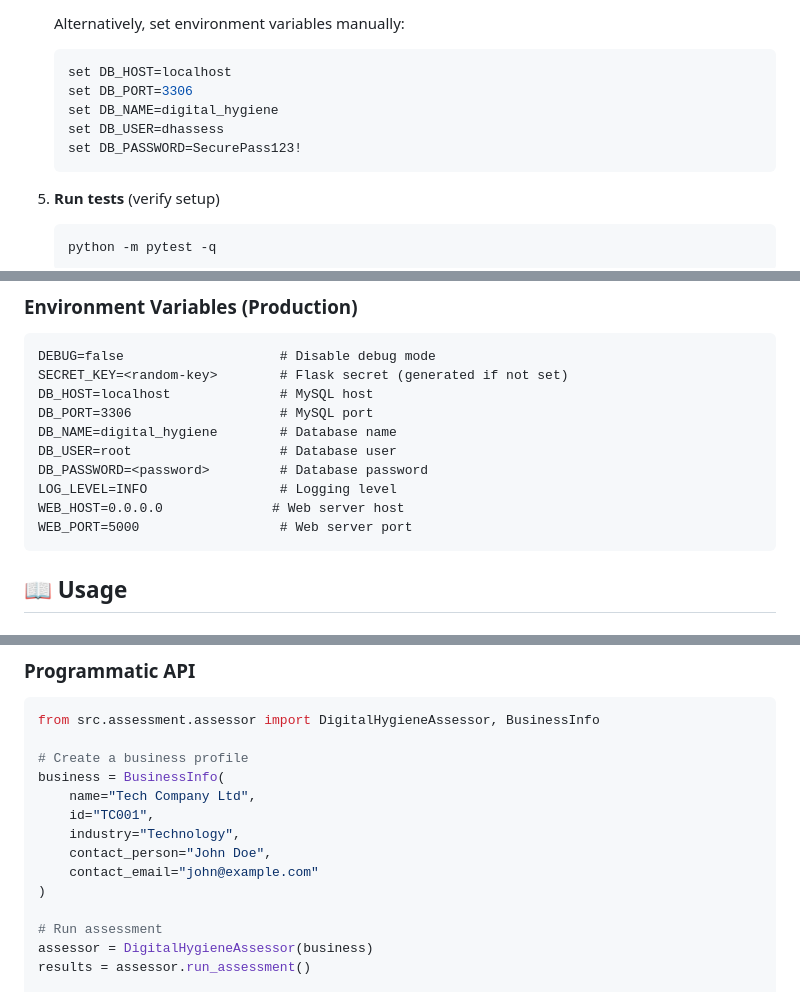
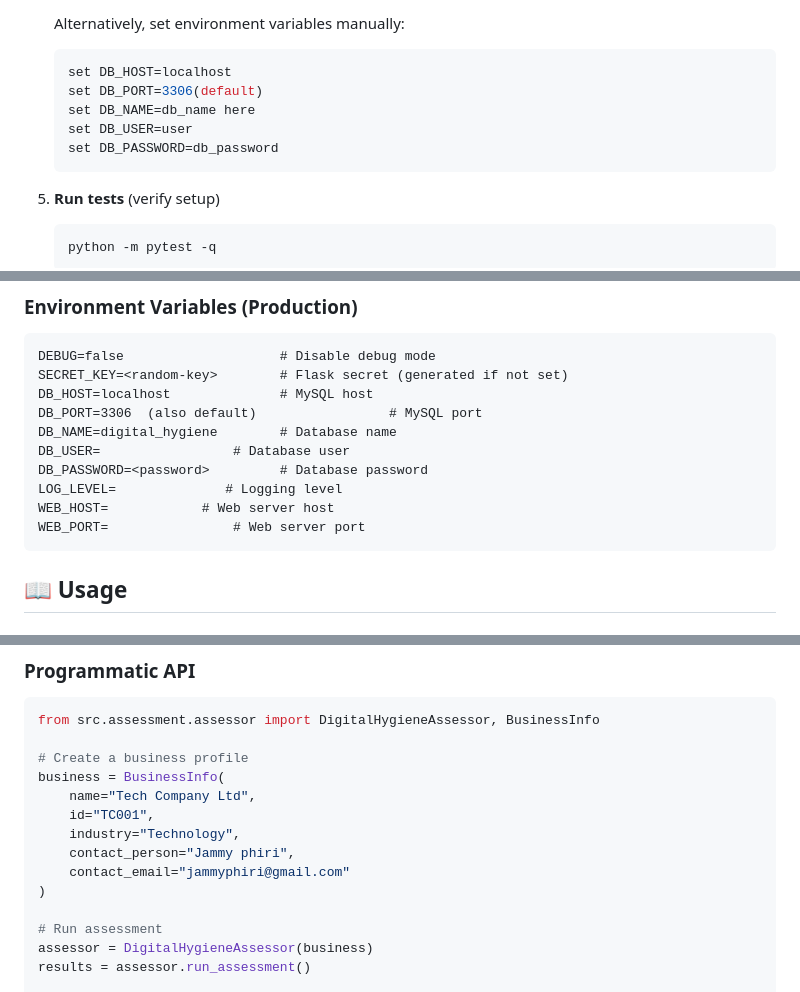
Before and after one commit to sakhile-bit/sakhile_final-_year_pro, a Markdown page: README.md, 3 parts joined by grey strips. Rendered like a GitHub page.

Commit message:
updated the ReadMe to add more details for doccumentation

````diff
--- a/README.md
+++ b/README.md
@@ -128,10 +128,10 @@ See [INSTALL_SCRIPTS.md](INSTALL_SCRIPTS.md) for details.
 
    ```bash
    set DB_HOST=localhost
-   set DB_PORT=3306
-   set DB_NAME=digital_hygiene
-   set DB_USER=dhassess
-   set DB_PASSWORD=SecurePass123!
+   set DB_PORT=3306(default)
+   set DB_NAME=db_name here
+   set DB_USER=user
+   set DB_PASSWORD=db_password
    ```
 
 5. **Run tests** (verify setup)
@@ -153,13 +153,13 @@ See [INSTALL_SCRIPTS.md](INSTALL_SCRIPTS.md) for details.
 DEBUG=false                    # Disable debug mode
 SECRET_KEY=<random-key>        # Flask secret (generated if not set)
 DB_HOST=localhost              # MySQL host
-DB_PORT=3306                   # MySQL port
+DB_PORT=3306  (also default)                 # MySQL port
 DB_NAME=digital_hygiene        # Database name
-DB_USER=root                   # Database user
+DB_USER=                 # Database user
 DB_PASSWORD=<password>         # Database password
-LOG_LEVEL=INFO                 # Logging level
-WEB_HOST=0.0.0.0              # Web server host
-WEB_PORT=5000                  # Web server port
+LOG_LEVEL=              # Logging level
+WEB_HOST=            # Web server host
+WEB_PORT=                # Web server port
 ```
 
 ## 📖 Usage
@@ -185,8 +185,8 @@ business = BusinessInfo(
     name="Tech Company Ltd",
     id="TC001",
     industry="Technology",
-    contact_person="John Doe",
-    contact_email="john@example.com"
+    contact_person="Jammy phiri",
+    contact_email="jammyphiri@gmail.com"
 )
 
 # Run assessment
````
